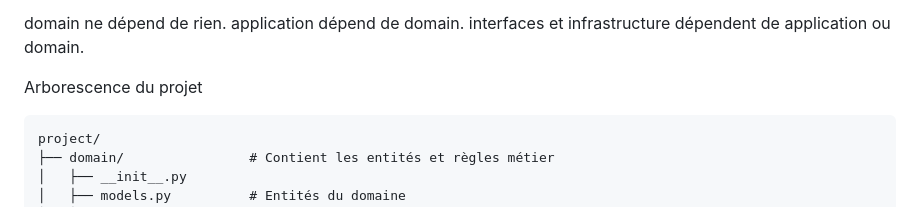
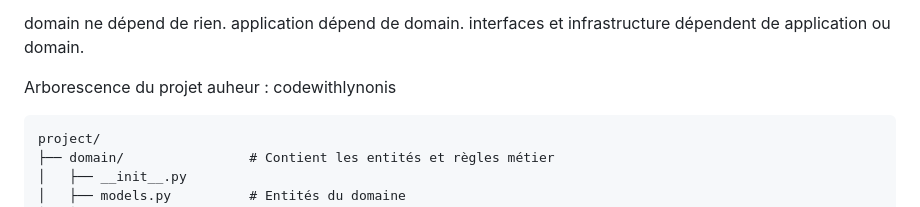
Before and after one commit to kouamou29/clean-architecturedjango, a Markdown page: README.md, the part around the change. Rendered like a GitHub page.

Commit message:
first commit: name

````diff
--- a/README.md
+++ b/README.md
@@ -68,7 +68,7 @@ application dépend de domain.
 interfaces et infrastructure dépendent de application ou domain.
 
 Arborescence du projet
-
+auheur : codewithlynonis
 ```plaintext
 project/
 ├── domain/                # Contient les entités et règles métier
````
